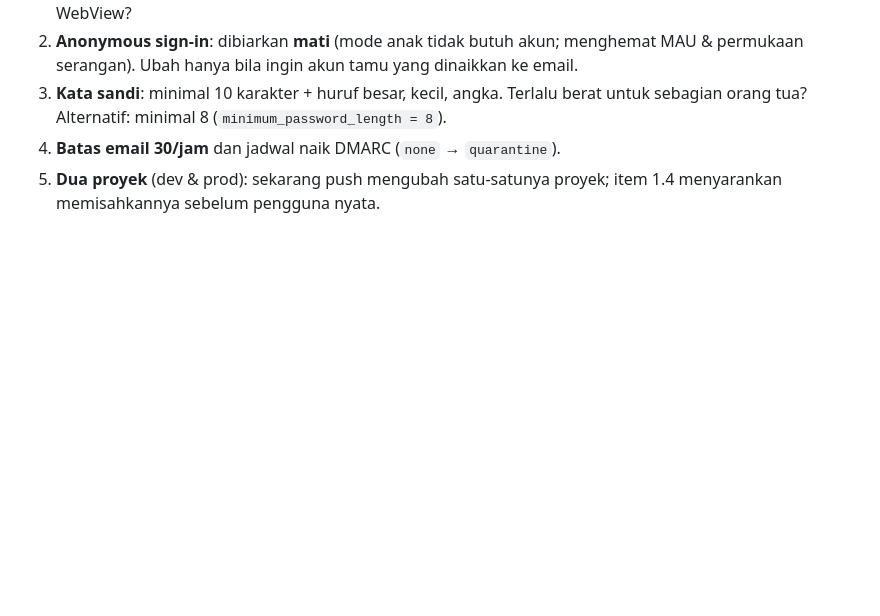
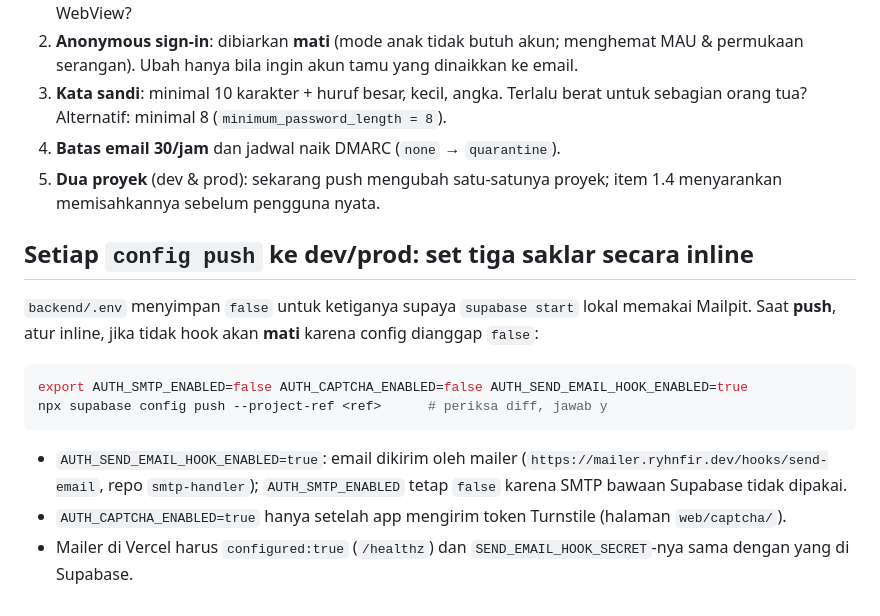
Before and after one commit to Ryhn-F/dentisin-api, a Markdown page: docs/runbooks/auth-setup.md, the part around the change. Rendered like a GitHub page; blank space fills up the shorter version.

Commit message:
docs(auth): document config-push switches for the Send Email hook
Co-Authored-By: Claude Sonnet 5.5 <noreply@anthropic.com>

````diff
--- a/docs/runbooks/auth-setup.md
+++ b/docs/runbooks/auth-setup.md
@@ -156,3 +156,15 @@ Lakukan setelah E, dengan alamat Gmail pribadi (bukan alamat `.invalid`):
 3. **Kata sandi**: minimal 10 karakter + huruf besar, kecil, angka. Terlalu berat untuk sebagian orang tua? Alternatif: minimal 8 (`minimum_password_length = 8`).
 4. **Batas email 30/jam** dan jadwal naik DMARC (`none` → `quarantine`).
 5. **Dua proyek** (dev & prod): sekarang push mengubah satu-satunya proyek; item 1.4 menyarankan memisahkannya sebelum pengguna nyata.
+
+## Setiap `config push` ke dev/prod: set tiga saklar secara inline
+`backend/.env` menyimpan `false` untuk ketiganya supaya `supabase start` lokal memakai Mailpit. Saat **push**, atur inline, jika tidak hook akan **mati** karena config dianggap `false`:
+
+```bash
+export AUTH_SMTP_ENABLED=false AUTH_CAPTCHA_ENABLED=false AUTH_SEND_EMAIL_HOOK_ENABLED=true
+npx supabase config push --project-ref <ref>      # periksa diff, jawab y
+```
+
+- `AUTH_SEND_EMAIL_HOOK_ENABLED=true`: email dikirim oleh mailer (`https://mailer.ryhnfir.dev/hooks/send-email`, repo `smtp-handler`); `AUTH_SMTP_ENABLED` tetap `false` karena SMTP bawaan Supabase tidak dipakai.
+- `AUTH_CAPTCHA_ENABLED=true` hanya setelah app mengirim token Turnstile (halaman `web/captcha/`).
+- Mailer di Vercel harus `configured:true` (`/healthz`) dan `SEND_EMAIL_HOOK_SECRET`-nya sama dengan yang di Supabase.
````
